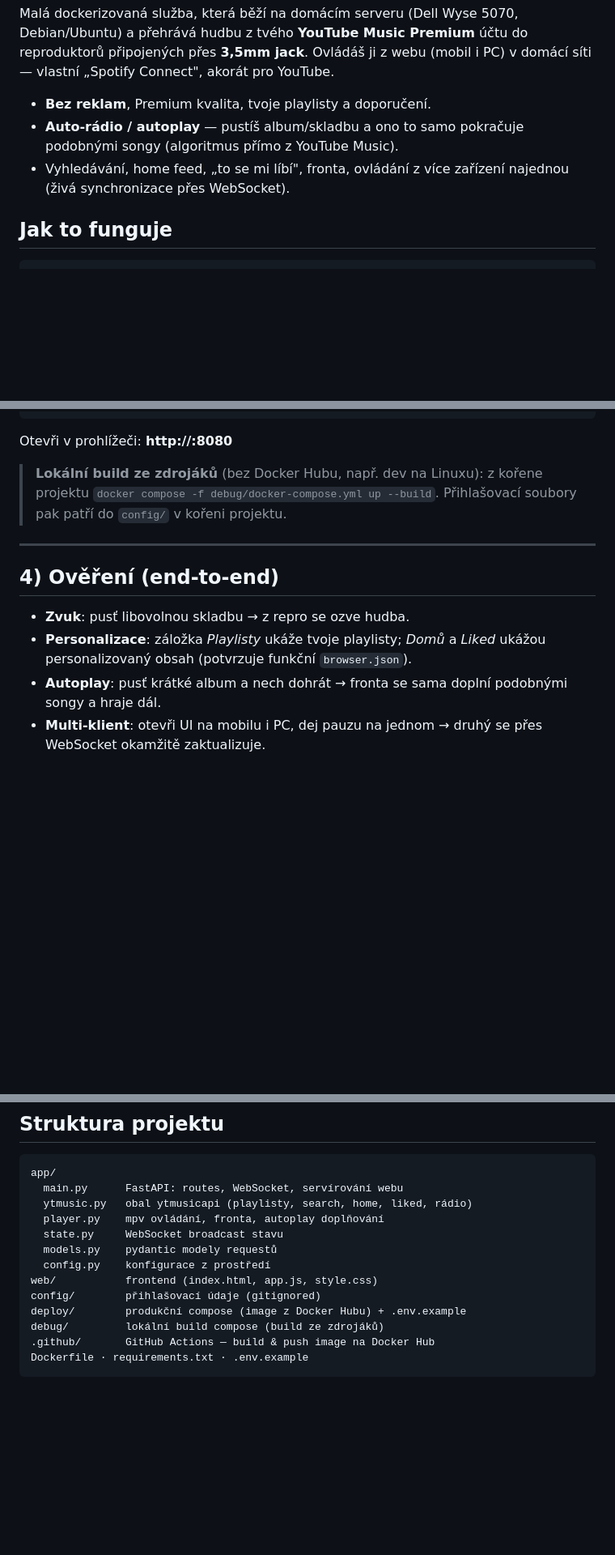
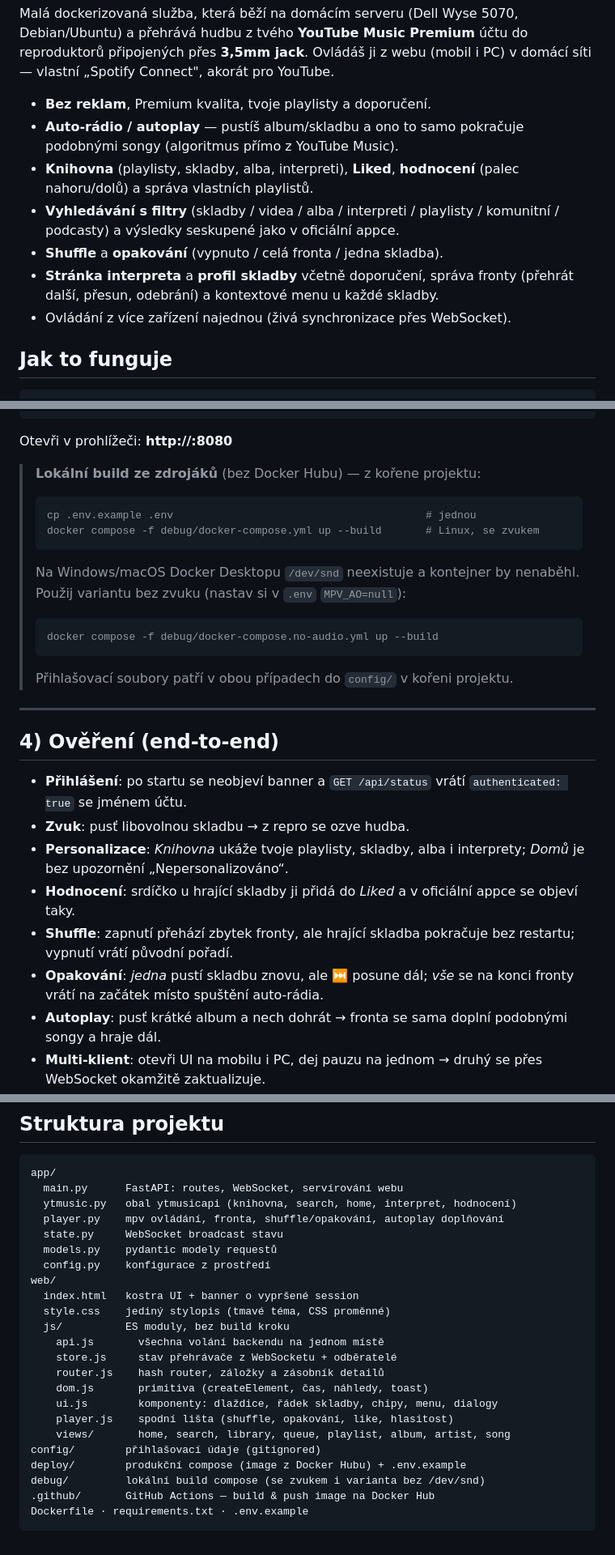
Before and after one commit to JarousNemec/standalone-home-player, a Markdown page: README.md, 3 parts joined by grey strips. Shown at 81% size. Rendered like a GitHub page; blank space fills up the shorter version.

Commit message:
docs: popsat vypršení session, nové funkce a API
Nejdůležitější je vysvětlit, že YouTube na vypršené přihlášení neodpoví
chybou, ale obecným obsahem — bez toho vypadá mrtvá session jako rozbitá
appka. Přibyl i postup ověření z příkazové řádky a záznamy v tabulce
problémů pro banner a pro připnutou verzi ytmusicapi.

Co-Authored-By: Claude Opus 5 (1M context) <noreply@anthropic.com>

````diff
--- a/README.md
+++ b/README.md
@@ -8,8 +8,14 @@ v domácí síti — vlastní „Spotify Connect", akorát pro YouTube.
 - **Bez reklam**, Premium kvalita, tvoje playlisty a doporučení.
 - **Auto-rádio / autoplay** — pustíš album/skladbu a ono to samo pokračuje
   podobnými songy (algoritmus přímo z YouTube Music).
-- Vyhledávání, home feed, „to se mi líbí", fronta, ovládání z více zařízení
-  najednou (živá synchronizace přes WebSocket).
+- **Knihovna** (playlisty, skladby, alba, interpreti), **Liked**, **hodnocení**
+  (palec nahoru/dolů) a správa vlastních playlistů.
+- **Vyhledávání s filtry** (skladby / videa / alba / interpreti / playlisty /
+  komunitní / podcasty) a výsledky seskupené jako v oficiální appce.
+- **Shuffle** a **opakování** (vypnuto / celá fronta / jedna skladba).
+- **Stránka interpreta** a **profil skladby** včetně doporučení, správa fronty
+  (přehrát další, přesun, odebrání) a kontextové menu u každé skladby.
+- Ovládání z více zařízení najednou (živá synchronizace přes WebSocket).
 
 ## Jak to funguje
 
@@ -112,17 +134,37 @@ docker compose logs -f
 
 Otevři v prohlížeči: **http://<IP-serveru>:8080**
 
-> **Lokální build ze zdrojáků** (bez Docker Hubu, např. dev na Linuxu):
-> z kořene projektu `docker compose -f debug/docker-compose.yml up --build`.
-> Přihlašovací soubory pak patří do `config/` v kořeni projektu.
+> **Lokální build ze zdrojáků** (bez Docker Hubu) — z kořene projektu:
+>
+> ```bash
+> cp .env.example .env                                        # jednou
+> docker compose -f debug/docker-compose.yml up --build       # Linux, se zvukem
+> ```
+>
+> Na Windows/macOS Docker Desktopu `/dev/snd` neexistuje a kontejner by
+> nenaběhl. Použij variantu bez zvuku (nastav si v `.env` `MPV_AO=null`):
+>
+> ```bash
+> docker compose -f debug/docker-compose.no-audio.yml up --build
+> ```
+>
+> Přihlašovací soubory patří v obou případech do `config/` v kořeni projektu.
 
 ---
 
 ## 4) Ověření (end-to-end)
 
+- **Přihlášení**: po startu se neobjeví banner a `GET /api/status` vrátí
+  `authenticated: true` se jménem účtu.
 - **Zvuk**: pusť libovolnou skladbu → z repro se ozve hudba.
-- **Personalizace**: záložka *Playlisty* ukáže tvoje playlisty; *Domů* a *Liked*
-  ukážou personalizovaný obsah (potvrzuje funkční `browser.json`).
+- **Personalizace**: *Knihovna* ukáže tvoje playlisty, skladby, alba i interprety;
+  *Domů* je bez upozornění „Nepersonalizováno“.
+- **Hodnocení**: srdíčko u hrající skladby ji přidá do *Liked* a v oficiální
+  appce se objeví taky.
+- **Shuffle**: zapnutí přehází zbytek fronty, ale hrající skladba pokračuje
+  bez restartu; vypnutí vrátí původní pořadí.
+- **Opakování**: *jedna* pustí skladbu znovu, ale ⏭ posune dál; *vše* se na konci
+  fronty vrátí na začátek místo spuštění auto-rádia.
 - **Autoplay**: pusť krátké album a nech dohrát → fronta se sama doplní
   podobnými songy a hraje dál.
 - **Multi-klient**: otevři UI na mobilu i PC, dej pauzu na jednom → druhý se
@@ -171,15 +234,25 @@ uvicorn app.main:app --reload --port 8080
 ```
 app/
   main.py      FastAPI: routes, WebSocket, servírování webu
-  ytmusic.py   obal ytmusicapi (playlisty, search, home, liked, rádio)
-  player.py    mpv ovládání, fronta, autoplay doplňování
+  ytmusic.py   obal ytmusicapi (knihovna, search, home, interpret, hodnocení)
+  player.py    mpv ovládání, fronta, shuffle/opakování, autoplay doplňování
   state.py     WebSocket broadcast stavu
   models.py    pydantic modely requestů
   config.py    konfigurace z prostředí
-web/           frontend (index.html, app.js, style.css)
+web/
+  index.html   kostra UI + banner o vypršené session
+  style.css    jediný stylopis (tmavé téma, CSS proměnné)
+  js/          ES moduly, bez build kroku
+    api.js       všechna volání backendu na jednom místě
+    store.js     stav přehrávače z WebSocketu + odběratelé
+    router.js    hash router, záložky a zásobník detailů
+    dom.js       primitiva (createElement, čas, náhledy, toast)
+    ui.js        komponenty: dlaždice, řádek skladby, chipy, menu, dialogy
+    player.js    spodní lišta (shuffle, opakování, like, hlasitost)
+    views/       home, search, library, queue, playlist, album, artist, song
 config/        přihlašovací údaje (gitignored)
 deploy/        produkční compose (image z Docker Hubu) + .env.example
-debug/         lokální build compose (build ze zdrojáků)
+debug/         lokální build compose (se zvukem i varianta bez /dev/snd)
 .github/       GitHub Actions — build & push image na Docker Hub
 Dockerfile · requirements.txt · .env.example
 ```
````
Also changed, not shown: other parts of README.md (+39 -2 lines).
